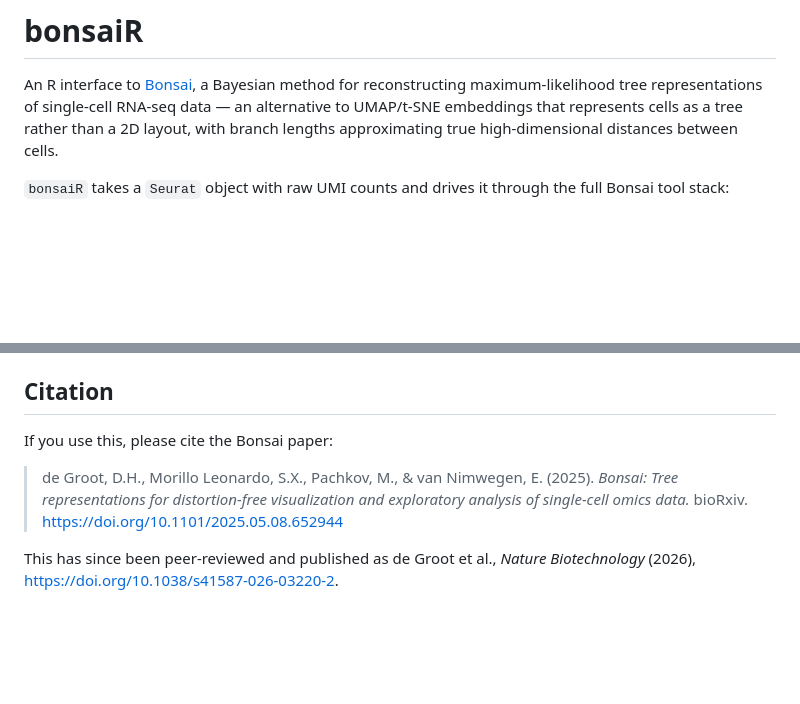
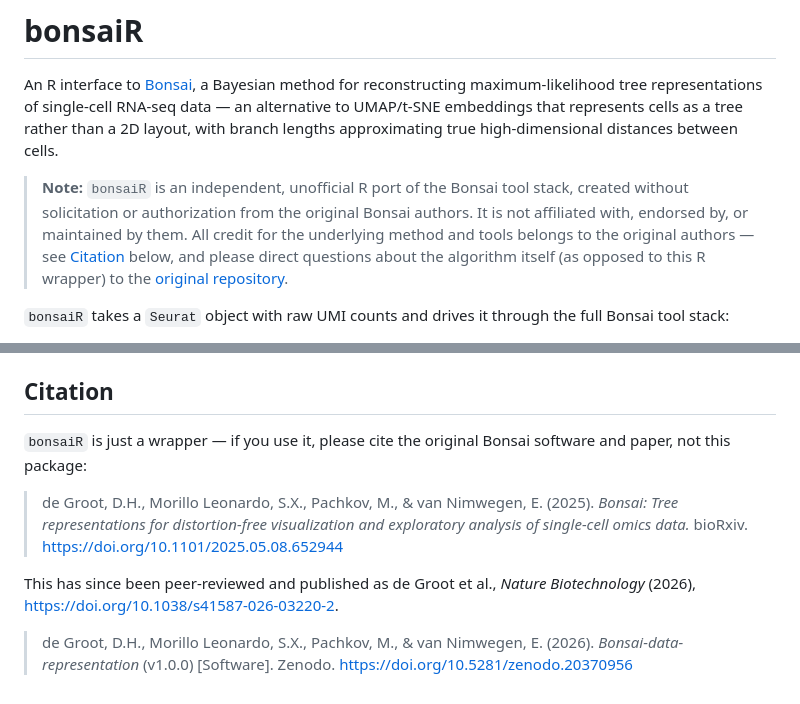
Before and after one commit to gevensen95/bonsaiR, a Markdown page: README.md, 2 parts joined by grey strips. GitHub-like rendering; blank space fills up the shorter version.

Commit message:
Add Zenodo software citation and unofficial-port disclaimer to README
Cites the Bonsai software release (Zenodo, v1.0.0) alongside the
existing preprint/journal citations, and adds a note clarifying bonsaiR
is an independent R port created without solicitation or authorization
from the original Bonsai authors -- not affiliated with or endorsed by
them.

Co-Authored-By: Claude Sonnet 5 <noreply@anthropic.com>

```diff
--- a/README.md
+++ b/README.md
@@ -1,6 +1,8 @@
 # bonsaiR
 
 An R interface to [Bonsai](https://www.biorxiv.org/content/10.1101/2025.05.08.652944v1), a Bayesian method for reconstructing maximum-likelihood tree representations of single-cell RNA-seq data — an alternative to UMAP/t-SNE embeddings that represents cells as a tree rather than a 2D layout, with branch lengths approximating true high-dimensional distances between cells.
+
+> **Note:** `bonsaiR` is an independent, unofficial R port of the Bonsai tool stack, created without solicitation or authorization from the original Bonsai authors. It is not affiliated with, endorsed by, or maintained by them. All credit for the underlying method and tools belongs to the original authors — see [Citation](#citation) below, and please direct questions about the algorithm itself (as opposed to this R wrapper) to the [original repository](https://github.com/dhdegroot/Bonsai-data-representation).
 
 `bonsaiR` takes a `Seurat` object with raw UMI counts and drives it through the full Bonsai tool stack:
 
@@ -101,8 +103,10 @@ This package is licensed under **CC-BY-NC-4.0** (non-commercial use only) — ma
 
 ## Citation
 
-If you use this, please cite the Bonsai paper:
+`bonsaiR` is just a wrapper — if you use it, please cite the original Bonsai software and paper, not this package:
 
 > de Groot, D.H., Morillo Leonardo, S.X., Pachkov, M., & van Nimwegen, E. (2025). *Bonsai: Tree representations for distortion-free visualization and exploratory analysis of single-cell omics data.* bioRxiv. https://doi.org/10.1101/2025.05.08.652944
 
 This has since been peer-reviewed and published as de Groot et al., *Nature Biotechnology* (2026), https://doi.org/10.1038/s41587-026-03220-2.
+
+> de Groot, D.H., Morillo Leonardo, S.X., Pachkov, M., & van Nimwegen, E. (2026). *Bonsai-data-representation* (v1.0.0) [Software]. Zenodo. https://doi.org/10.5281/zenodo.20370956
```
